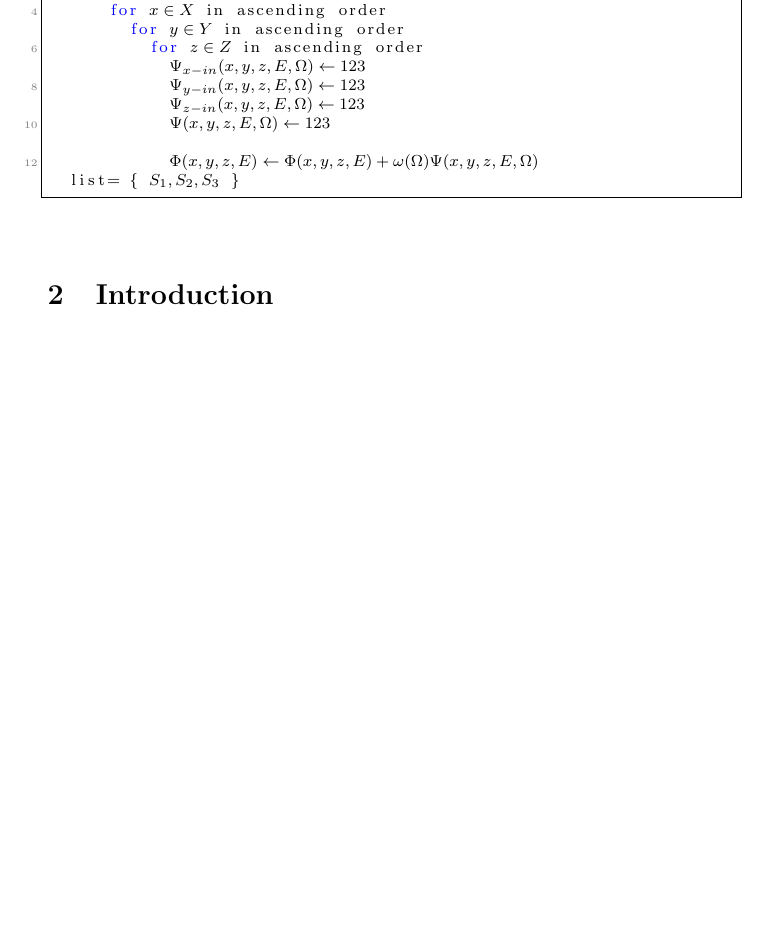
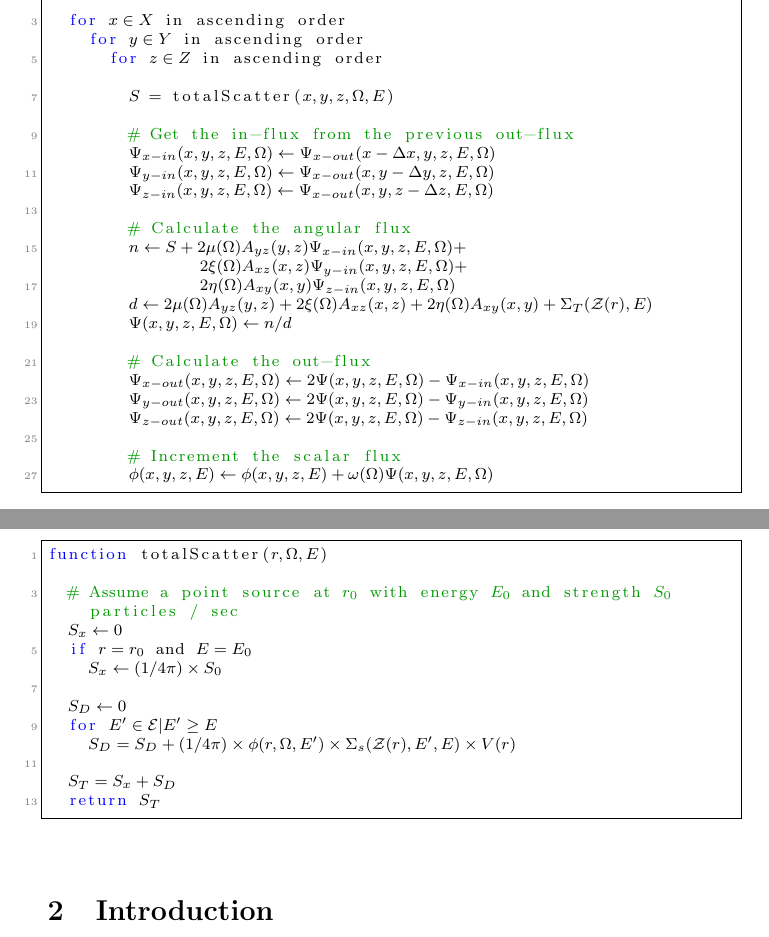
Before and after one commit to eNorris/thesis, a LaTeX paper (docprep/draft1.tex): part of page 2 of 10 before the commit and two parts of pages 4 and 5 of 12 after it, the two joined at a grey line, cut so that both start at the same text, the shorter picture padded with empty space. Compiled offline with pdfLaTeX.

Commit message:
Updated the code in docprep

```diff
--- a/docprep/draft1.tex
+++ b/docprep/draft1.tex
@@ -64,19 +92,51 @@ Consider that we have the following variables, $\Psi$ which is a function of $x$
 \end{lstlisting}
 
+\pagebreak
 \begin{lstlisting}[escapeinside={(*}{*)}]
-for (*$E \in \mathcal{E}$*) in descending order
-  for (*$\Omega \in Q$*) in any order
-    if (*$\mu(\Omega) > 0$*) and (*$\xi(\Omega) > 0$*) and (*$\eta(\Omega) > 0$*)
-      for (*$x \in X$*) in ascending order
-        for (*$y \in Y$*) in ascending order
-          for (*$z \in Z$*) in ascending order
-            (*$\Psi_{x-in}(x, y, z, E, \Omega) \leftarrow 123$*)
-            (*$\Psi_{y-in}(x, y, z, E, \Omega) \leftarrow 123$*)
-            (*$\Psi_{z-in}(x, y, z, E, \Omega) \leftarrow 123$*)
-            (*$\Psi(x, y, z, E, \Omega) \leftarrow 123$*)
+function octant1()
 
-            (*$\Phi(x, y, z, E) \leftarrow \Phi(x, y, z, E) + \omega(\Omega) \Psi(x, y, z, E, \Omega)$*)
-  list= { (*$S_1,S_2,S_3$*) }
+  for (*$x \in X$*) in ascending order
+    for (*$y \in Y$*) in ascending order
+      for (*$z \in Z$*) in ascending order
+
+        (*$S$*) = totalScatter((*$x, y, z, \Omega, E$*))
+
+        # Get the in-flux from the previous out-flux
+        (*$\Psi_{x-in}(x, y, z, E, \Omega) \leftarrow \Psi_{x-out}(x-\Delta x, y, z, E, \Omega)$*)
+        (*$\Psi_{y-in}(x, y, z, E, \Omega) \leftarrow \Psi_{x-out}(x, y-\Delta y, z, E, \Omega)$*)
+        (*$\Psi_{z-in}(x, y, z, E, \Omega) \leftarrow \Psi_{x-out}(x, y, z-\Delta z, E, \Omega)$*)
+
+        # Calculate the angular flux
+        (*$n \leftarrow S + 2\mu(\Omega)A_{yz}(y,z)\Psi_{x-in}(x,y,z,E,\Omega) + $*)
+               (*$2\xi(\Omega)A_{xz}(x,z)\Psi_{y-in}(x,y,z,E,\Omega) + $*)
+               (*$2\eta(\Omega)A_{xy}(x,y)\Psi_{z-in}(x,y,z,E,\Omega)$*)
+        (*$d \leftarrow 2\mu(\Omega)A_{yz}(y,z) + 2\xi(\Omega)A_{xz}(x,z) + 2\eta(\Omega)A_{xy}(x,y) + \Sigma_T(\mathcal{Z}(r), E)$*)
+        (*$\Psi(x, y, z, E, \Omega) \leftarrow n/d $*)
+
+        # Calculate the out-flux
+        (*$\Psi_{x-out}(x, y, z, E, \Omega) \leftarrow 2 \Psi(x, y, z, E, \Omega) - \Psi_{x-in}(x, y, z, E, \Omega)$*)
+        (*$\Psi_{y-out}(x, y, z, E, \Omega) \leftarrow 2 \Psi(x, y, z, E, \Omega) - \Psi_{y-in}(x, y, z, E, \Omega)$*)
+        (*$\Psi_{z-out}(x, y, z, E, \Omega) \leftarrow 2 \Psi(x, y, z, E, \Omega) - \Psi_{z-in}(x, y, z, E, \Omega)$*)
+
+        # Increment the scalar flux
+        (*$\phi(x, y, z, E) \leftarrow \phi(x, y, z, E) + \omega(\Omega) \Psi(x, y, z, E, \Omega)$*)
+\end{lstlisting}
+
+\pagebreak
+\begin{lstlisting}[escapeinside={(*}{*)}]
+function totalScatter((*$r, \Omega, E$*))
+
+  # Assume a point source at (*\color{mygreen} $r_0$*) with energy (*\color{mygreen} $E_0$*) and strength (*\color{mygreen} $S_0$*) particles / sec
+  (*$S_x \leftarrow 0$*)
+  if (*$r = r_0$*) and (*$E = E_0$*)
+    (*$S_x \leftarrow (1/4\pi) \times S_0$*)
+
+  (*$S_D \leftarrow 0$*)
+  for (*$E' \in \mathcal{E} | E' \geq E$*)
+    (*$S_D = S_D + (1/4\pi) \times \phi(r, \Omega, E') \times \Sigma_s(\mathcal{Z}(r), E', E) \times V(r)$*)
+
+  (*$S_T = S_x + S_D$*)
+  return (*$S_T$*)
 \end{lstlisting}
 
 \section{Introduction}
```
Also changed, not shown: docprep/draft1.tex (32 more changed lines).
